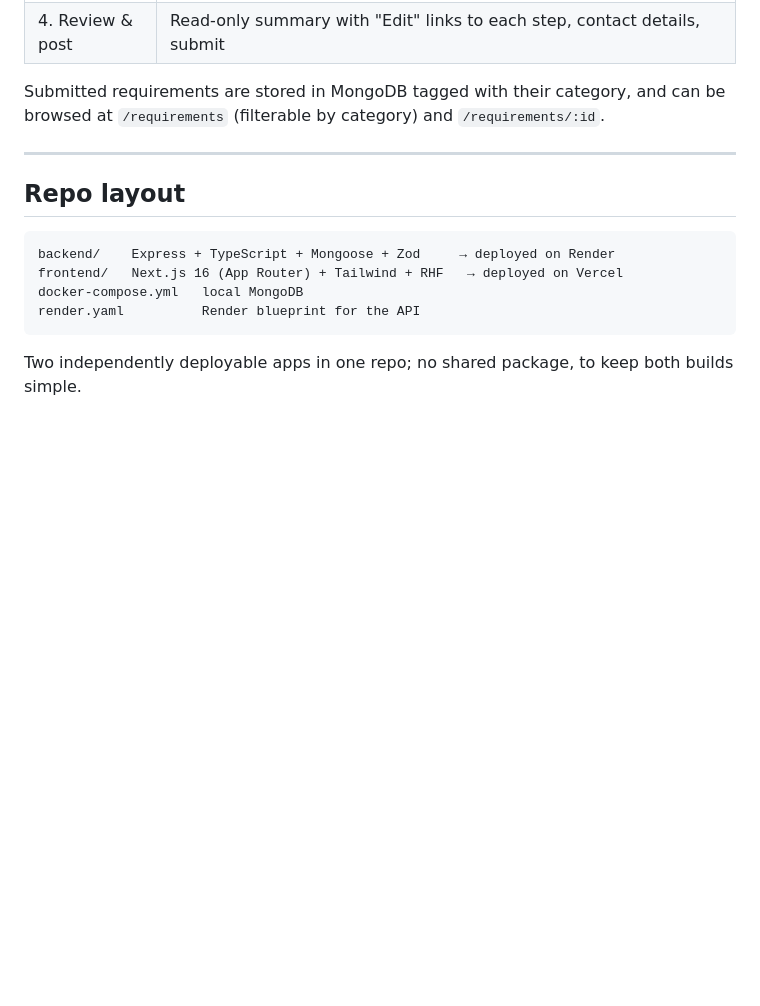
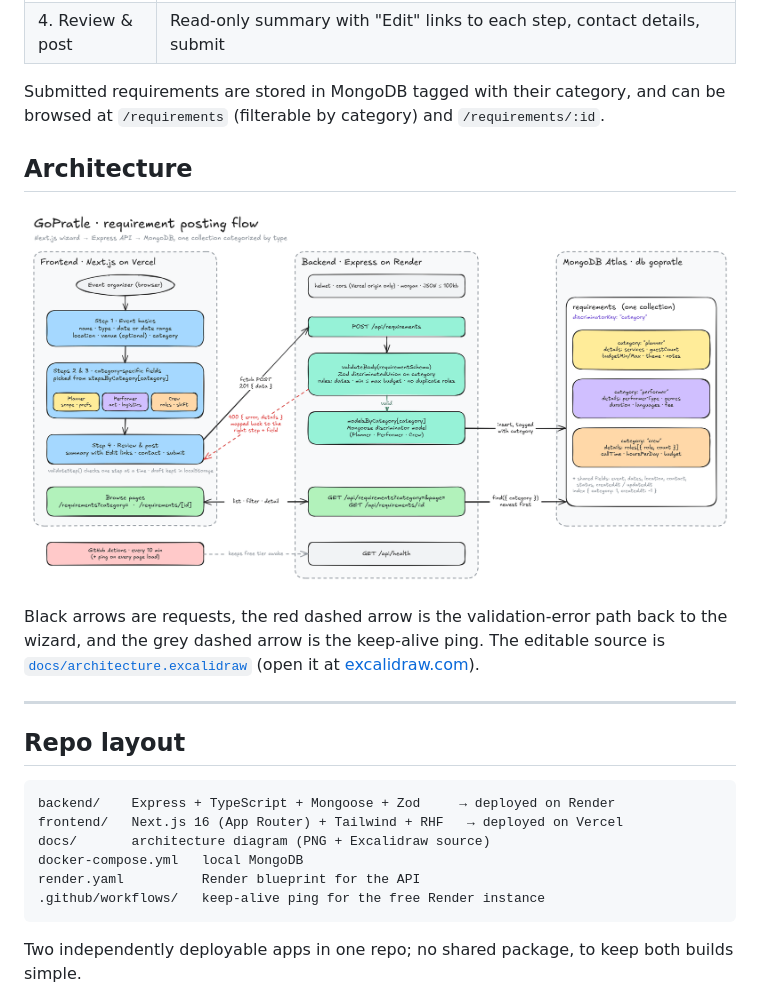
Before and after one commit to rudrakshSoni-dev/gopratle-requirement-flow, a Markdown page: README.md, the part around the change. Rendered like a GitHub page; pictures changed too: docs/architecture.png (added); blank space fills up the shorter version.

Commit message:
Add architecture diagram to README

````diff
--- a/README.md
+++ b/README.md
@@ -14,6 +14,12 @@ A 4-step flow for posting an event requirement (Event Planner, Performer or Crew
 
 Submitted requirements are stored in MongoDB tagged with their category, and can be browsed at `/requirements` (filterable by category) and `/requirements/:id`.
 
+## Architecture
+
+![Architecture: Next.js wizard on Vercel → Express API on Render → one categorized MongoDB collection on Atlas](docs/architecture.png)
+
+Black arrows are requests, the red dashed arrow is the validation-error path back to the wizard, and the grey dashed arrow is the keep-alive ping. The editable source is [`docs/architecture.excalidraw`](docs/architecture.excalidraw) (open it at [excalidraw.com](https://excalidraw.com)).
+
 ---
 
 ## Repo layout
@@ -21,8 +27,10 @@ Submitted requirements are stored in MongoDB tagged with their category, and can
 ```
 backend/    Express + TypeScript + Mongoose + Zod     → deployed on Render
 frontend/   Next.js 16 (App Router) + Tailwind + RHF   → deployed on Vercel
+docs/       architecture diagram (PNG + Excalidraw source)
 docker-compose.yml   local MongoDB
 render.yaml          Render blueprint for the API
+.github/workflows/   keep-alive ping for the free Render instance
 ```
 
 Two independently deployable apps in one repo; no shared package, to keep both builds simple.
````
Also changed, not shown: 1 other file.
